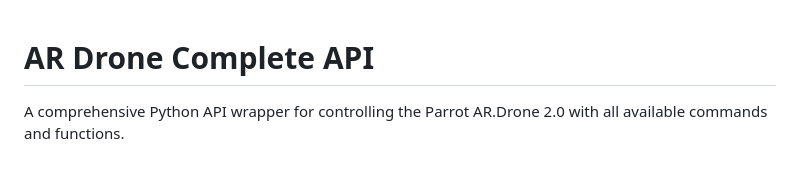
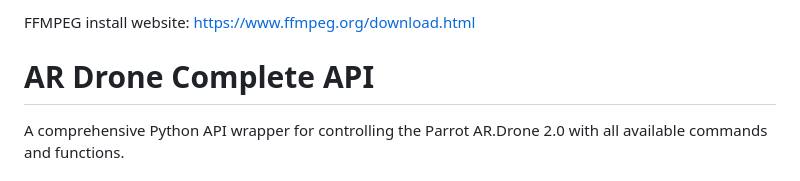
Before and after one commit to r-agni/EECSc106aFinal, a Markdown page: AR Drone/README.md, the part around the change. Drawn GitHub-style.

Commit message:
Add FFMPEG install link to README
Added FFMPEG installation link to README.

```diff
--- a/AR Drone/README.md
+++ b/AR Drone/README.md
@@ -1,3 +1,5 @@
+FFMPEG install website: https://www.ffmpeg.org/download.html
+
 # AR Drone Complete API
 
 A comprehensive Python API wrapper for controlling the Parrot AR.Drone 2.0 with all available commands and functions.
```
